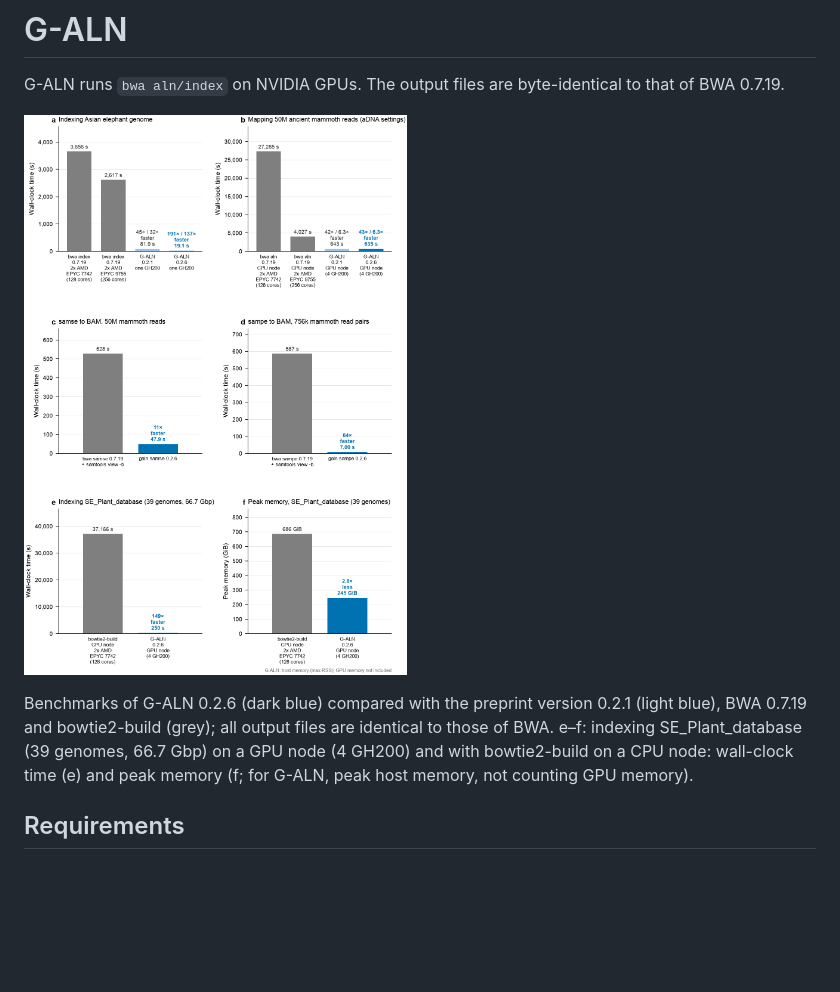
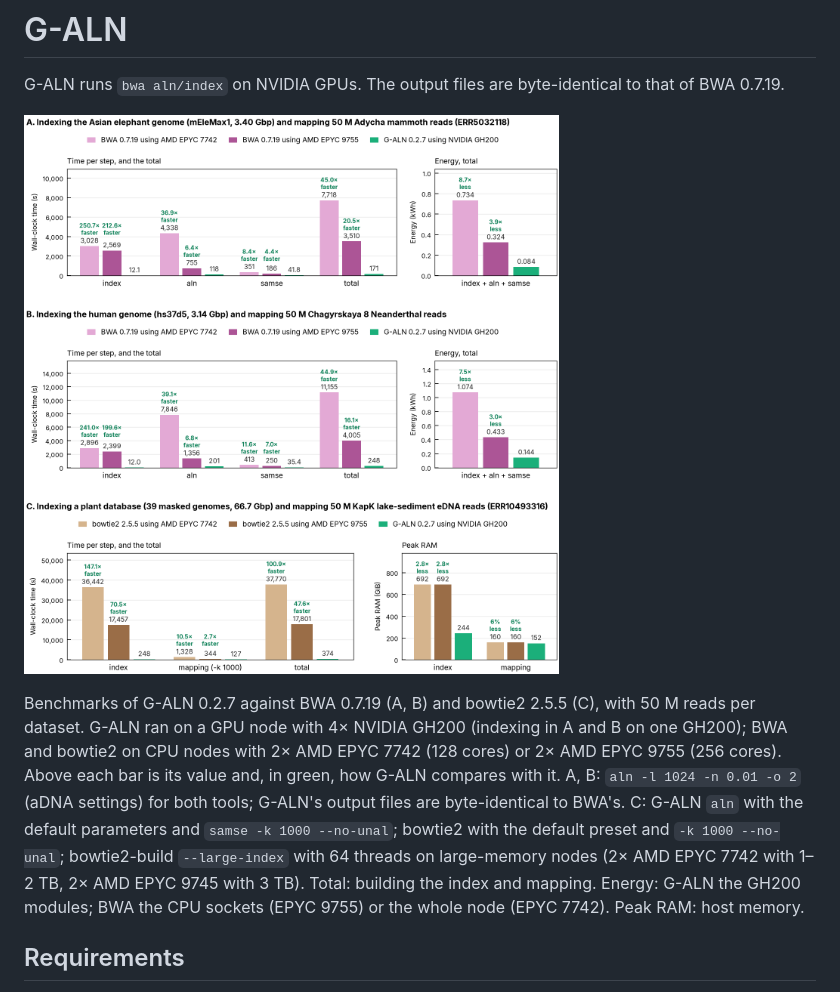
Before and after one commit to bilalbioinfo/galn, a Markdown page: README.md, the part around the change. Rendered like a GitHub page; pictures changed too: docs/benchmarks.png; blank space fills up the shorter version.

Commit message:
v0.2.7 benchmark figure

```diff
--- a/README.md
+++ b/README.md
@@ -5,10 +5,14 @@ G-ALN runs `bwa aln/index` on NVIDIA GPUs. The output files are byte-identical t
 
 ![Benchmarks](docs/benchmarks.png)
 
-Benchmarks of G-ALN 0.2.6 (dark blue) compared with the preprint version 0.2.1 (light blue),
-BWA 0.7.19 and bowtie2-build (grey); all output files are identical to those of BWA. e–f: indexing SE_Plant_database
-(39 genomes, 66.7 Gbp) on a GPU node (4 GH200) and with bowtie2-build on a CPU node: wall-clock time (e) and peak
-memory (f; for G-ALN, peak host memory, not counting GPU memory).
+Benchmarks of G-ALN 0.2.7 against BWA 0.7.19 (A, B) and bowtie2 2.5.5 (C), with 50 M reads per dataset. G-ALN ran on
+a GPU node with 4× NVIDIA GH200 (indexing in A and B on one GH200); BWA and bowtie2 on CPU nodes with 2× AMD EPYC 7742
+(128 cores) or 2× AMD EPYC 9755 (256 cores). Above each bar is its value and, in green, how G-ALN compares with it.
+A, B: `aln -l 1024 -n 0.01 -o 2` (aDNA settings) for both tools; G-ALN's output files are byte-identical to BWA's.
+C: G-ALN `aln` with the default parameters and `samse -k 1000 --no-unal`; bowtie2 with the default preset and
+`-k 1000 --no-unal`; bowtie2-build `--large-index` with 64 threads on large-memory nodes (2× AMD EPYC 7742 with 1–2 TB,
+2× AMD EPYC 9745 with 3 TB). Total: building the index and mapping. Energy: G-ALN the GH200 modules; BWA the CPU
+sockets (EPYC 9755) or the whole node (EPYC 7742). Peak RAM: host memory.
 
 ## Requirements
 
```
